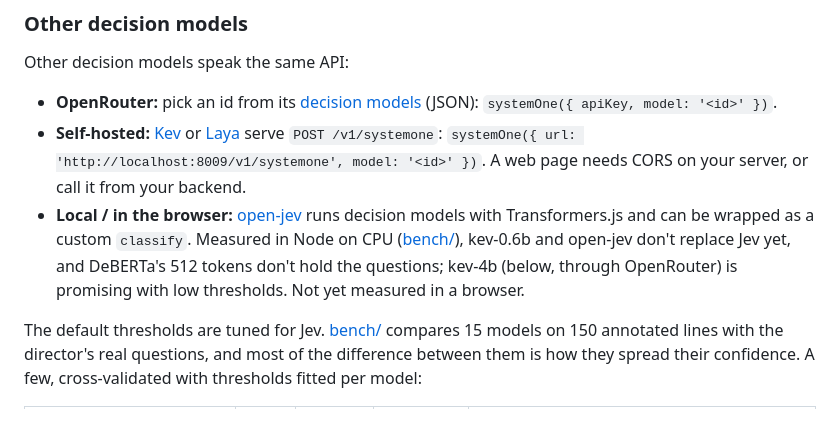
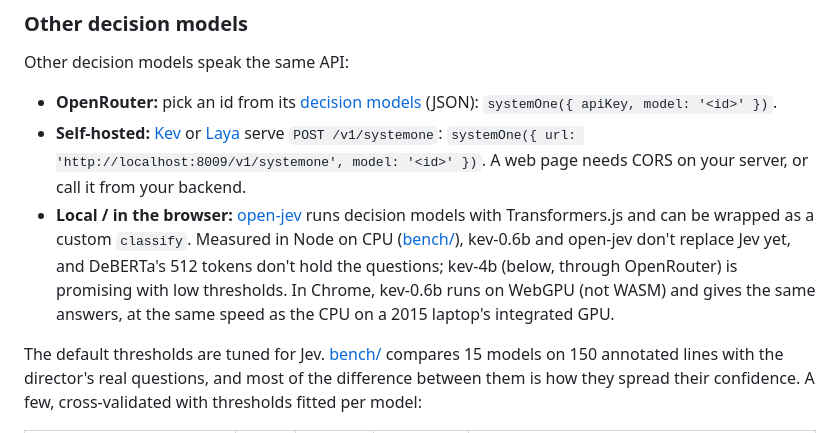
Before and after one commit to lhupyn/motion-engine, a Markdown page: README.md, the part around the change. Drawn GitHub-style.

```diff
--- a/README.md
+++ b/README.md
@@ -308,7 +308,7 @@ Other decision models speak the same API:
 
 - **OpenRouter:** pick an id from its [decision models](https://openrouter.ai/api/v1/models?output_modalities=decisions) (JSON): `systemOne({ apiKey, model: '<id>' })`.
 - **Self-hosted:** [Kev](https://github.com/jaredpalmer/kev) or [Laya](https://github.com/NandhaKishorM/laya) serve `POST /v1/systemone`: `systemOne({ url: 'http://localhost:8009/v1/systemone', model: '<id>' })`. A web page needs CORS on your server, or call it from your backend.
-- **Local / in the browser:** [open-jev](https://github.com/nico-martin/open-jev) runs decision models with Transformers.js and can be wrapped as a custom `classify`. Measured in Node on CPU ([bench/](bench/#local-models)), kev-0.6b and open-jev don't replace Jev yet, and DeBERTa's 512 tokens don't hold the questions; kev-4b (below, through OpenRouter) is promising with low thresholds. Not yet measured in a browser.
+- **Local / in the browser:** [open-jev](https://github.com/nico-martin/open-jev) runs decision models with Transformers.js and can be wrapped as a custom `classify`. Measured in Node on CPU ([bench/](bench/#local-models)), kev-0.6b and open-jev don't replace Jev yet, and DeBERTa's 512 tokens don't hold the questions; kev-4b (below, through OpenRouter) is promising with low thresholds. In Chrome, kev-0.6b runs on WebGPU (not WASM) and gives the same answers, at the same speed as the CPU on a 2015 laptop's integrated GPU.
 
 The default thresholds are tuned for Jev. [bench/](bench/) compares 15 models on 150 annotated lines with the director's real questions, and most of the difference between them is how they spread their confidence. A few, cross-validated with thresholds fitted per model:
 
```
Also changed, not shown: bench/README.md (+8 -1 lines).
